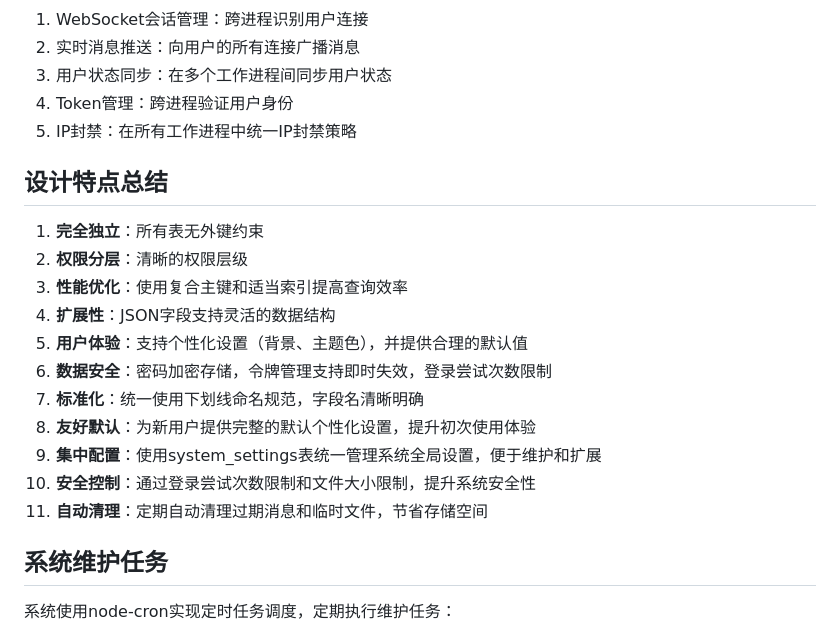
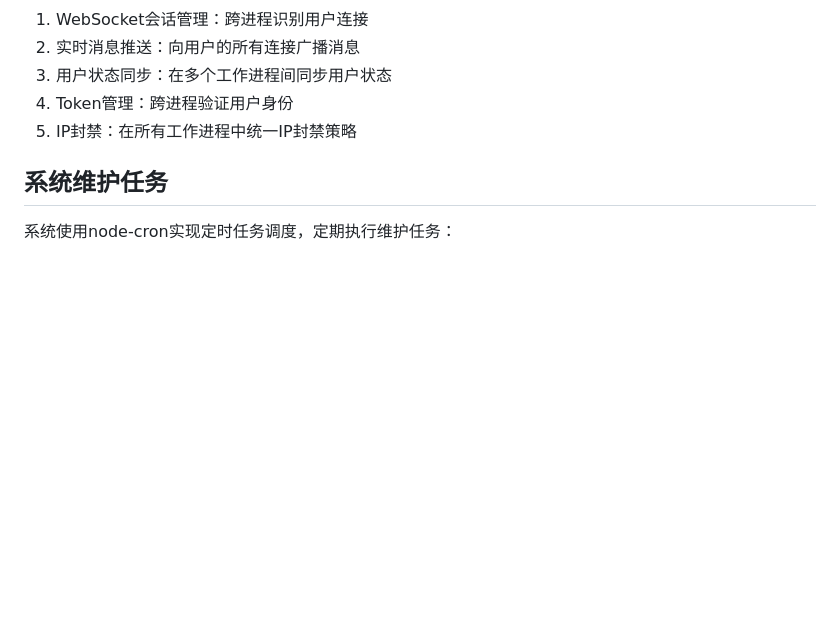
Before and after one commit to venti1112/VentiChat, a Markdown page: README.md, the part around the change. GitHub-like rendering; blank space fills up the shorter version.

```diff
--- a/README.md
+++ b/README.md
@@ -287,20 +287,6 @@
 4. Token管理：跨进程验证用户身份
 5. IP封禁：在所有工作进程中统一IP封禁策略
 
-## 设计特点总结
-
-1. **完全独立**：所有表无外键约束
-2. **权限分层**：清晰的权限层级
-3. **性能优化**：使用复合主键和适当索引提高查询效率
-4. **扩展性**：JSON字段支持灵活的数据结构
-5. **用户体验**：支持个性化设置（背景、主题色），并提供合理的默认值
-6. **数据安全**：密码加密存储，令牌管理支持即时失效，登录尝试次数限制
-7. **标准化**：统一使用下划线命名规范，字段名清晰明确
-8. **友好默认**：为新用户提供完整的默认个性化设置，提升初次使用体验
-9. **集中配置**：使用system_settings表统一管理系统全局设置，便于维护和扩展
-10. **安全控制**：通过登录尝试次数限制和文件大小限制，提升系统安全性
-11. **自动清理**：定期自动清理过期消息和临时文件，节省存储空间
-
 ## 系统维护任务
 
 系统使用node-cron实现定时任务调度，定期执行维护任务：
```
Also changed, not shown: docs/db.md (deleted, +0 -251 lines).
